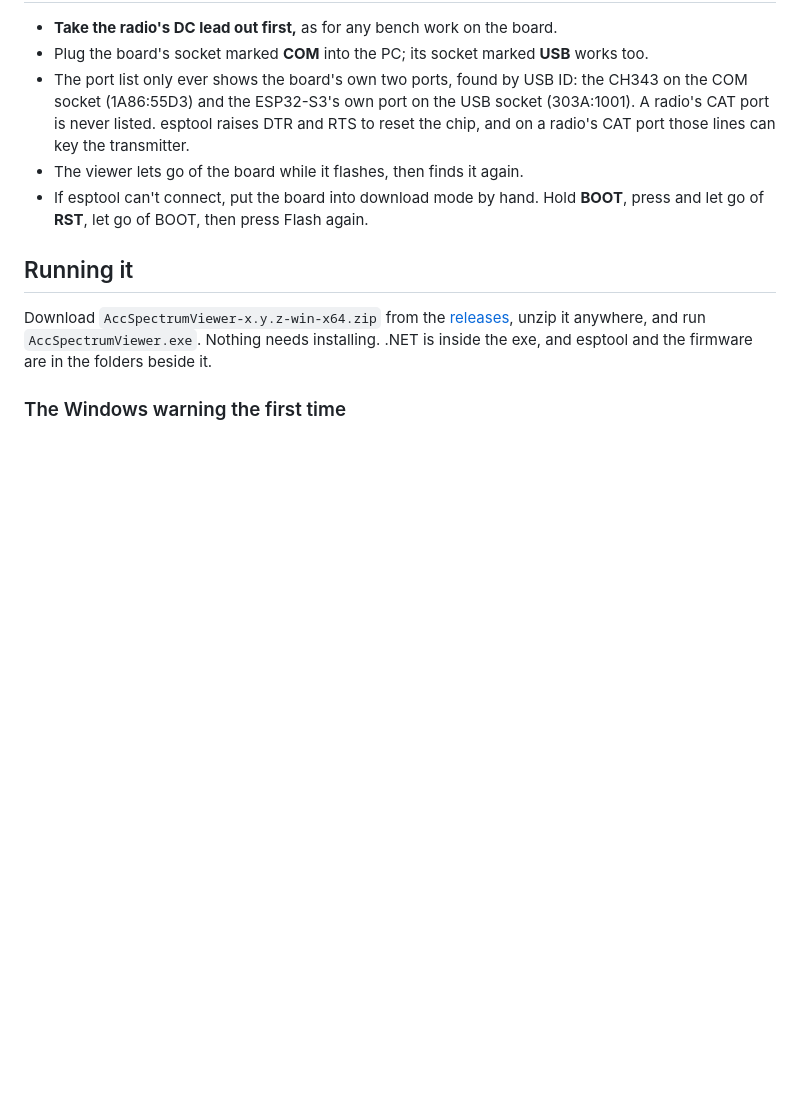
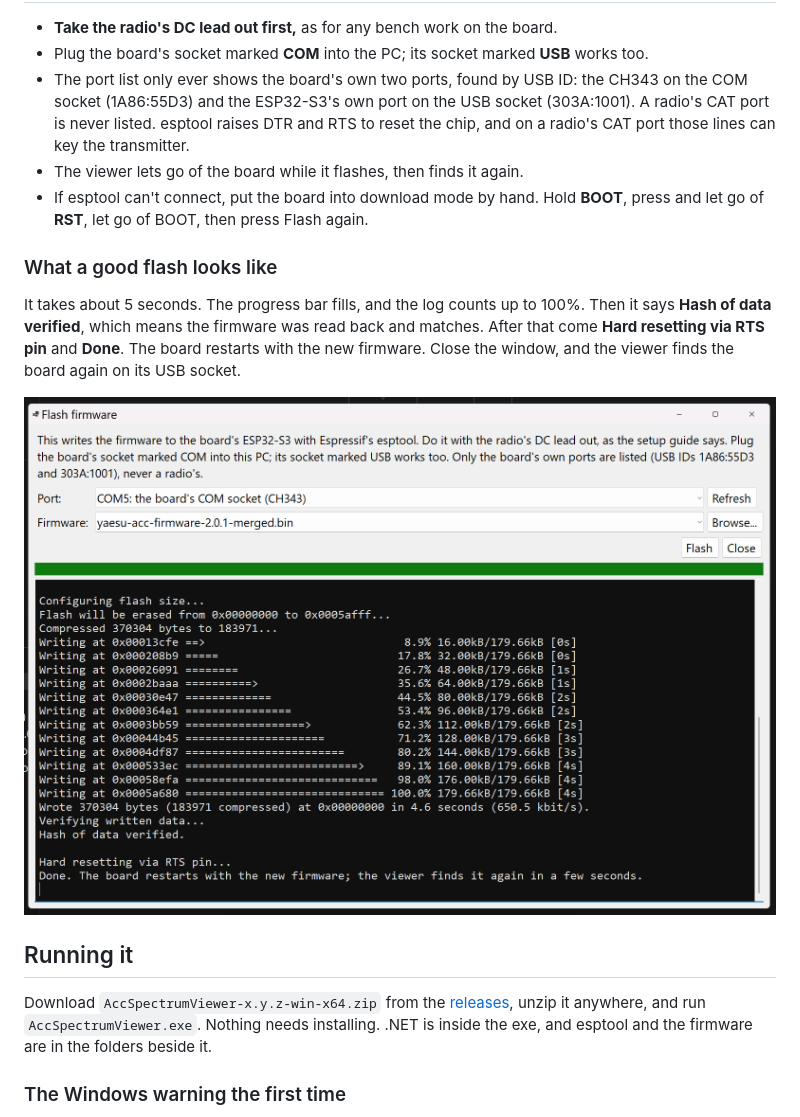
Before and after one commit to mm5agm/Yaesu_ACC_Spectrum, a Markdown page: viewer/README.md, the part around the change. GitHub-like rendering; pictures changed too: docs/images/viewer-flash-done.png (added); blank space fills up the shorter version.

Commit message:
Show what a good flash looks like in the viewer's README
Colin's screenshot from the first real flash with the viewer: the log up
to 100%, "Hash of data verified", then the reset and Done.

Co-Authored-By: Claude Opus 5.5 <noreply@anthropic.com>

```diff
--- a/viewer/README.md
+++ b/viewer/README.md
@@ -55,6 +55,16 @@ everything it knows about the board and the frames comes from there.
 - The viewer lets go of the board while it flashes, then finds it again.
 - If esptool can't connect, put the board into download mode by hand. Hold
   **BOOT**, press and let go of **RST**, let go of BOOT, then press Flash again.
+
+### What a good flash looks like
+
+It takes about 5 seconds. The progress bar fills, and the log counts up to
+100%. Then it says **Hash of data verified**, which means the firmware was read
+back and matches. After that come **Hard resetting via RTS pin** and **Done**.
+The board restarts with the new firmware. Close the window, and the viewer
+finds the board again on its USB socket.
+
+![The Flash firmware window after a good flash: the progress bar full, the log counting up to 100%, then "Hash of data verified", "Hard resetting via RTS pin" and "Done".](../docs/images/viewer-flash-done.png)
 
 ## Running it
 
```
